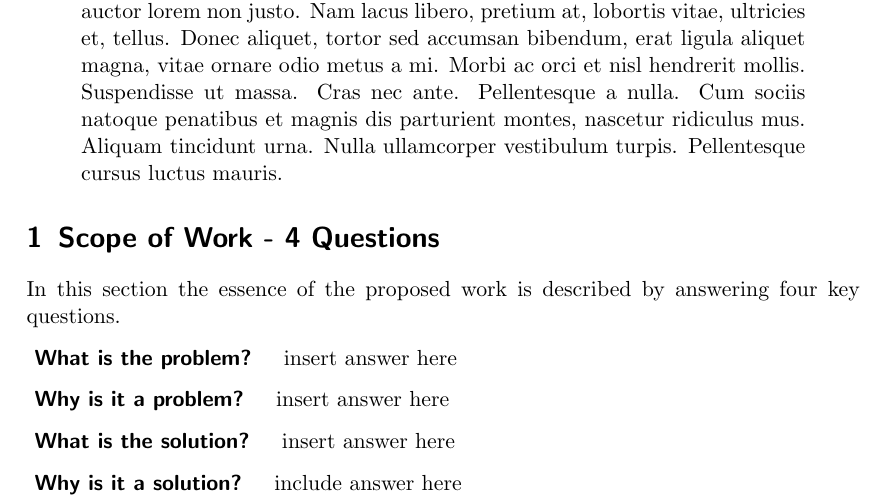
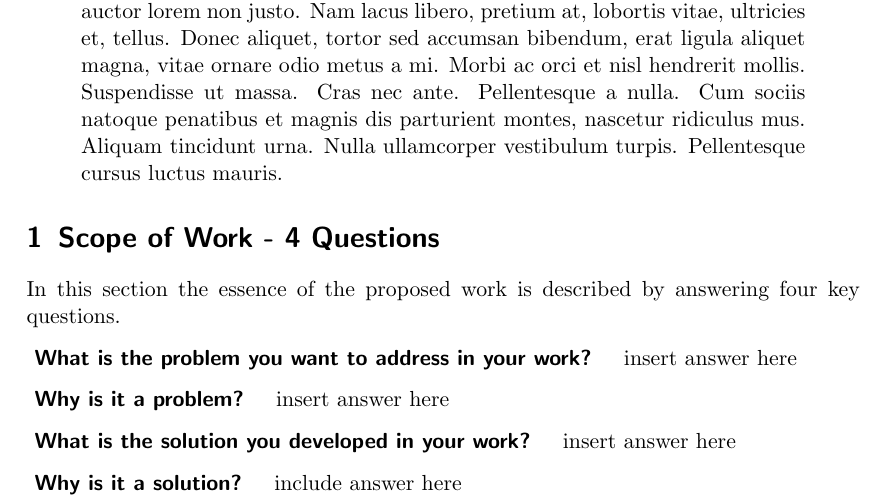
Before and after one commit to stefantruehl/research-proposal-template, a LaTeX paper (researchproposal.tex, which reads translatedHeadings.tex): part of page 1 of 2, cut so that both start at the same text. Compiled offline with pdfLaTeX.

Commit message:
rename questions to be more precise

```diff
--- a/translatedHeadings.tex
+++ b/translatedHeadings.tex
@@ -43,8 +43,8 @@
 
 \newcommand{\questionOne}[1]
 {
-    \ifthenelse{\equal{#1}{en}}{What is the problem?}{}
-    \ifthenelse{\equal{#1}{de}}{Was ist das Problem?}{}
+    \ifthenelse{\equal{#1}{en}}{What is the problem you want to address in your work?}{}
+    \ifthenelse{\equal{#1}{de}}{Was ist das Problem, welches Sie in Ihrer Arbeit bearbeiten wollen?}{}
 }
 
 \newcommand{\questionTwo}[1]
@@ -55,8 +55,8 @@
 
 \newcommand{\questionThree}[1]
 {
-    \ifthenelse{\equal{#1}{en}}{What is the solution?}{}
-    \ifthenelse{\equal{#1}{de}}{Was ist die Lösung?}{}
+    \ifthenelse{\equal{#1}{en}}{What is the solution you developed in your work?}{}
+    \ifthenelse{\equal{#1}{de}}{Was ist die Lösung die sie entwickelt haben?}{}
 }
 
 \newcommand{\questionFour}[1]
```
Also changed, not shown: researchproposal.tex (+4 -2 lines), README.md.
